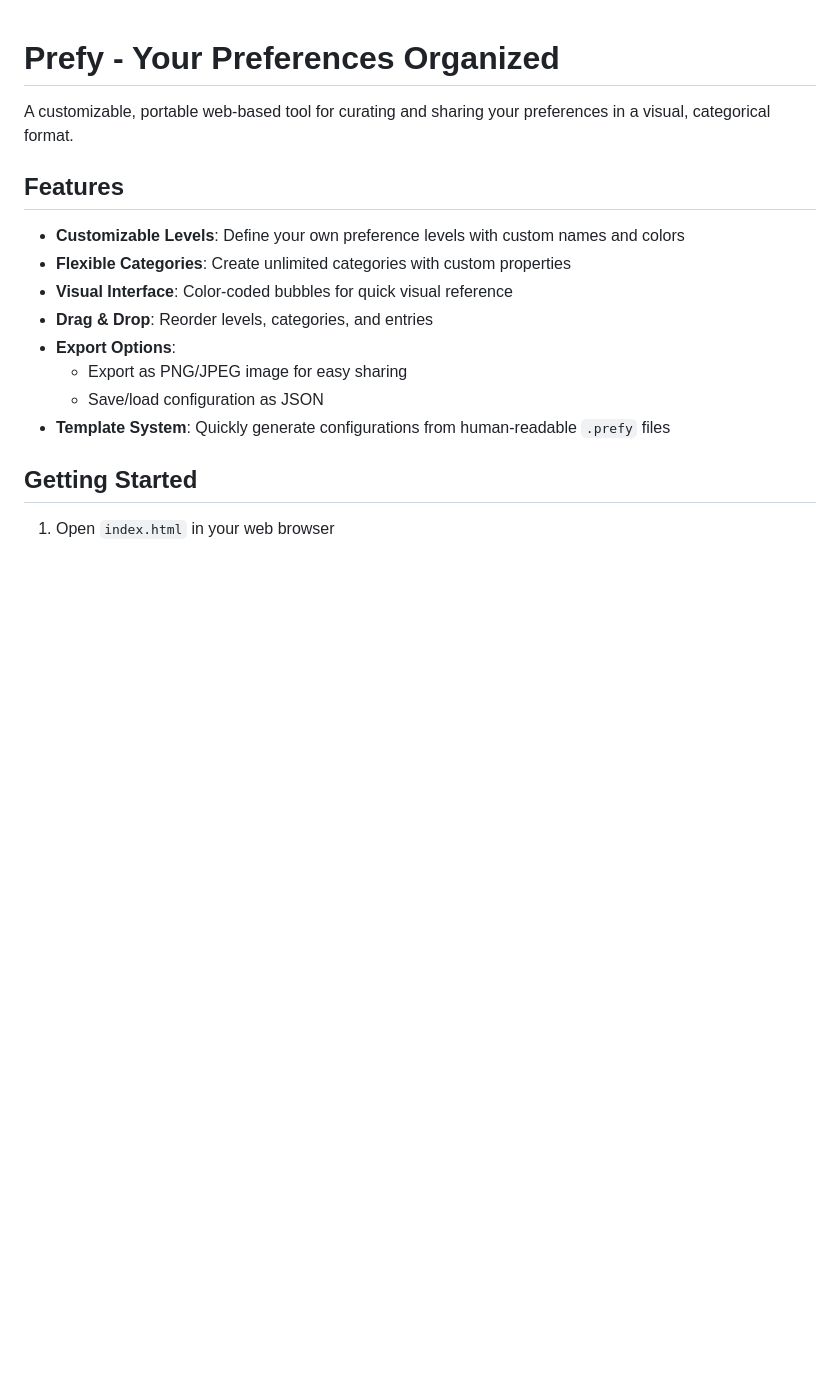
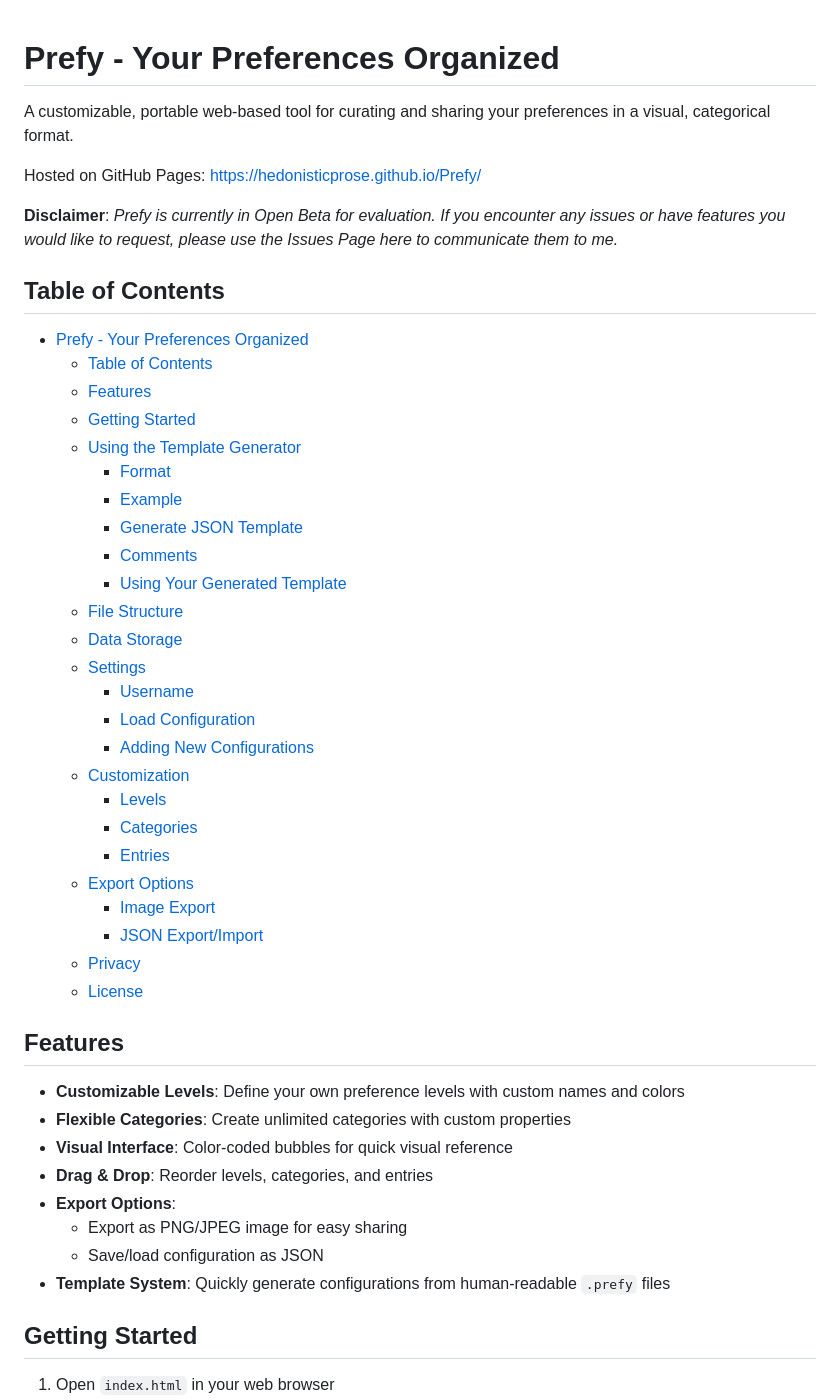
Before and after one commit to HedonisticProse/Prefy, a Markdown page: README.md, the part around the change. Drawn GitHub-style; blank space fills up the shorter version.

Commit message:
Prettied up the README.md

```diff
--- a/README.md
+++ b/README.md
@@ -1,6 +1,37 @@
 # Prefy - Your Preferences Organized
 
 A customizable, portable web-based tool for curating and sharing your preferences in a visual, categorical format.
+
+Hosted on GitHub Pages: [https://hedonisticprose.github.io/Prefy/](https://hedonisticprose.github.io/Prefy/)
+
+**Disclaimer**: *Prefy is currently in Open Beta for evaluation. If you encounter any issues or have features you would like to request, please use the Issues Page here to communicate them to me.*
+
+## Table of Contents
+- [Prefy - Your Preferences Organized](#prefy---your-preferences-organized)
+  - [Table of Contents](#table-of-contents)
+  - [Features](#features)
+  - [Getting Started](#getting-started)
+  - [Using the Template Generator](#using-the-template-generator)
+    - [Format](#format)
+    - [Example](#example)
+    - [Generate JSON Template](#generate-json-template)
+    - [Comments](#comments)
+    - [Using Your Generated Template](#using-your-generated-template)
+  - [File Structure](#file-structure)
+  - [Data Storage](#data-storage)
+  - [Settings](#settings)
+    - [Username](#username)
+    - [Load Configuration](#load-configuration)
+    - [Adding New Configurations](#adding-new-configurations)
+  - [Customization](#customization)
+    - [Levels](#levels)
+    - [Categories](#categories)
+    - [Entries](#entries)
+  - [Export Options](#export-options)
+    - [Image Export](#image-export)
+    - [JSON Export/Import](#json-exportimport)
+  - [Privacy](#privacy)
+  - [License](#license)
 
 ## Features
 
```
